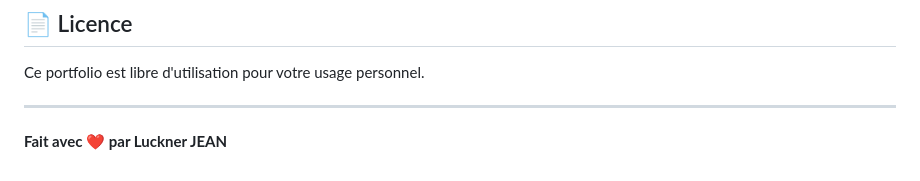
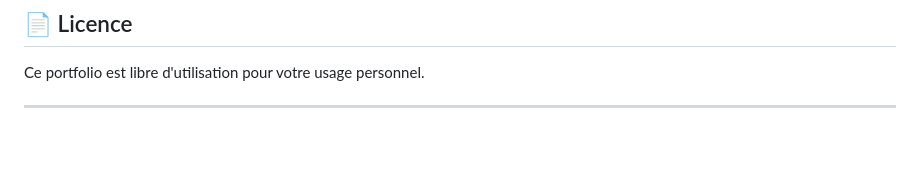
Before and after one commit to JL-D24/JL-D24.github.io, a Markdown page: PORTFOLIO README.md, the part around the change. GitHub-like rendering; blank space fills up the shorter version.

Commit message:
Remove author credit from README
Removed the author credit from the portfolio README.

```diff
--- a/PORTFOLIO README.md
+++ b/PORTFOLIO README.md
@@ -202,5 +202,3 @@ Pour toute question ou assistance, contactez-moi :
 Ce portfolio est libre d'utilisation pour votre usage personnel.
 
 ---
-
-**Fait avec ❤️ par Luckner JEAN**
```
